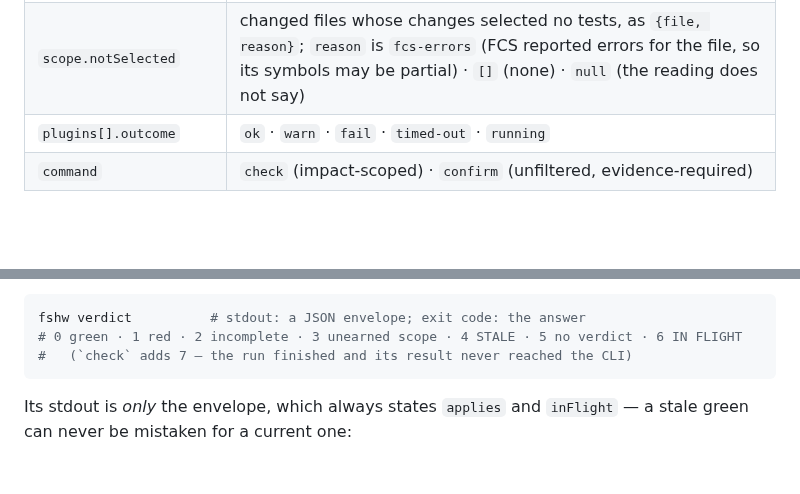
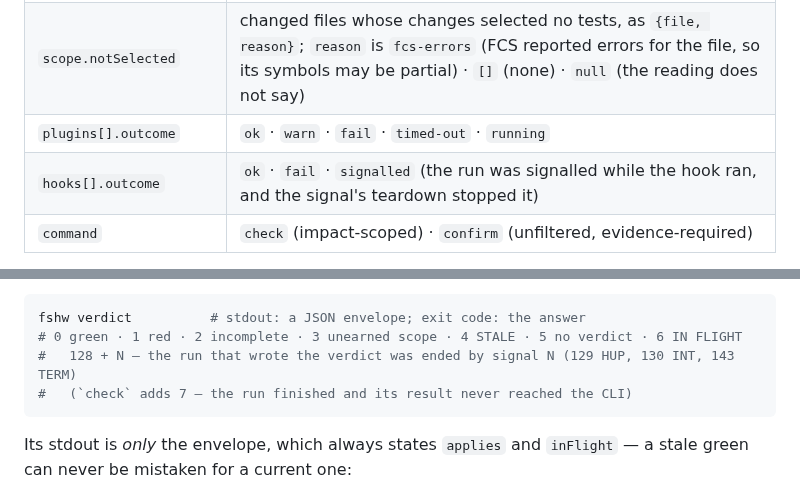
Before and after one commit to michaelglass/FsHotWatch, a Markdown page: src/FsHotWatch.Cli/README.md, 2 parts joined by grey strips. Drawn GitHub-style; blank space fills up the shorter version.

Commit message:
docs: Cli README carries the signalled hook outcome and the 128+N verdict exit code
The generated docs/FsHotWatch.Cli/index.md gained these two lines without its README
source, so syncdocs check failed CI.

Co-Authored-By: Claude Opus 5.5 <noreply@anthropic.com>

````diff
--- a/src/FsHotWatch.Cli/README.md
+++ b/src/FsHotWatch.Cli/README.md
@@ -478,6 +478,7 @@ field.
 | `scope.cause` (on `full`) | why the run took every project: `requested` · `force-run` · `unreadable-ledger` · `no-full-suite-baseline` · `coarse-fallback` · `evidence-gap` · `selection-reached-every-project` · `null` (the reading does not say) |
 | `scope.notSelected` | changed files whose changes selected no tests, as `{file, reason}`; `reason` is `fcs-errors` (FCS reported errors for the file, so its symbols may be partial) · `[]` (none) · `null` (the reading does not say) |
 | `plugins[].outcome` | `ok` · `warn` · `fail` · `timed-out` · `running` |
+| `hooks[].outcome` | `ok` · `fail` · `signalled` (the run was signalled while the hook ran, and the signal's teardown stopped it) |
 | `command` | `check` (impact-scoped) · `confirm` (unfiltered, evidence-required) |
 
 A `green` always names its **baseline**: the last run that executed every configured
@@ -530,6 +531,7 @@ you, reads no socket and starts nothing:
 ```bash
 fshw verdict          # stdout: a JSON envelope; exit code: the answer
 # 0 green · 1 red · 2 incomplete · 3 unearned scope · 4 STALE · 5 no verdict · 6 IN FLIGHT
+#   128 + N — the run that wrote the verdict was ended by signal N (129 HUP, 130 INT, 143 TERM)
 #   (`check` adds 7 — the run finished and its result never reached the CLI)
 ```
 
````
